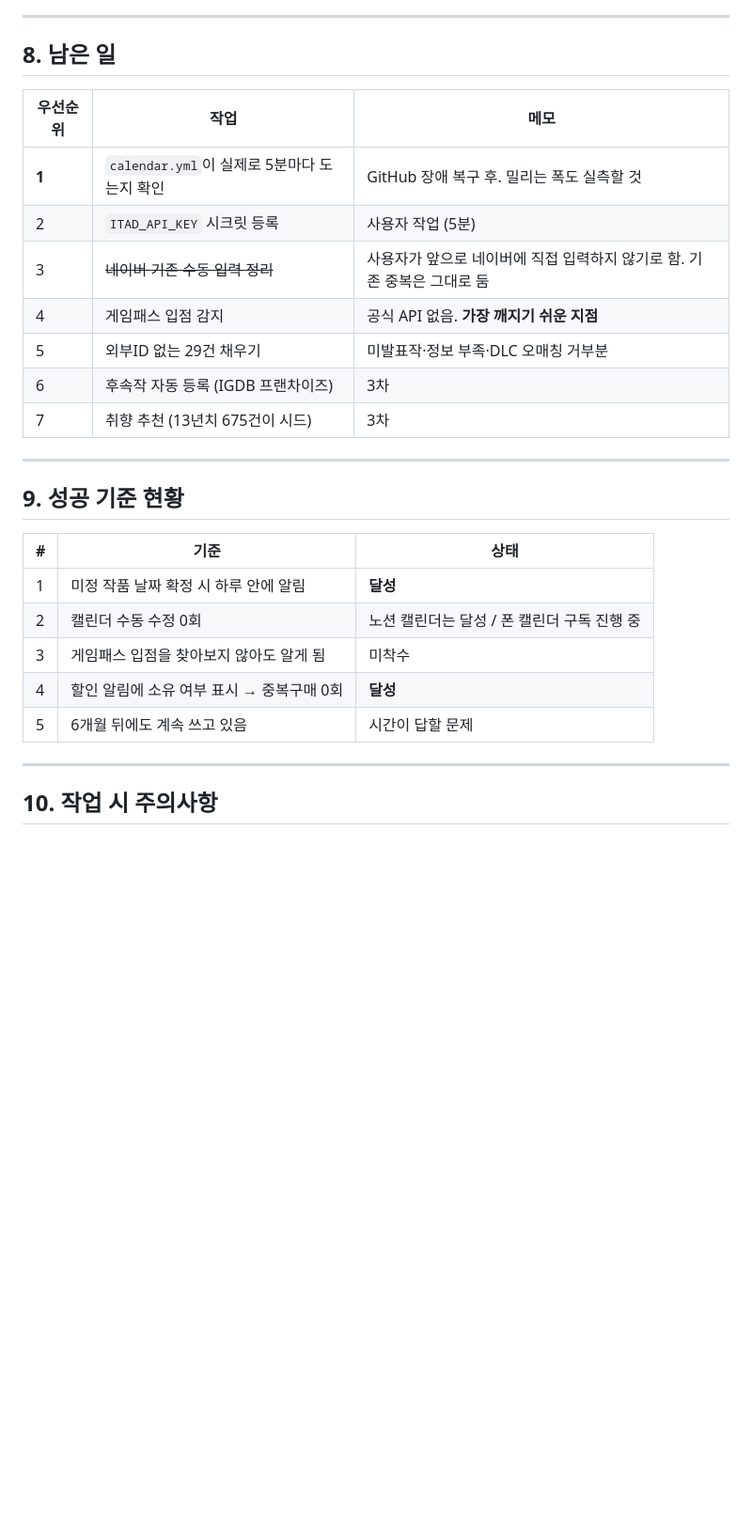
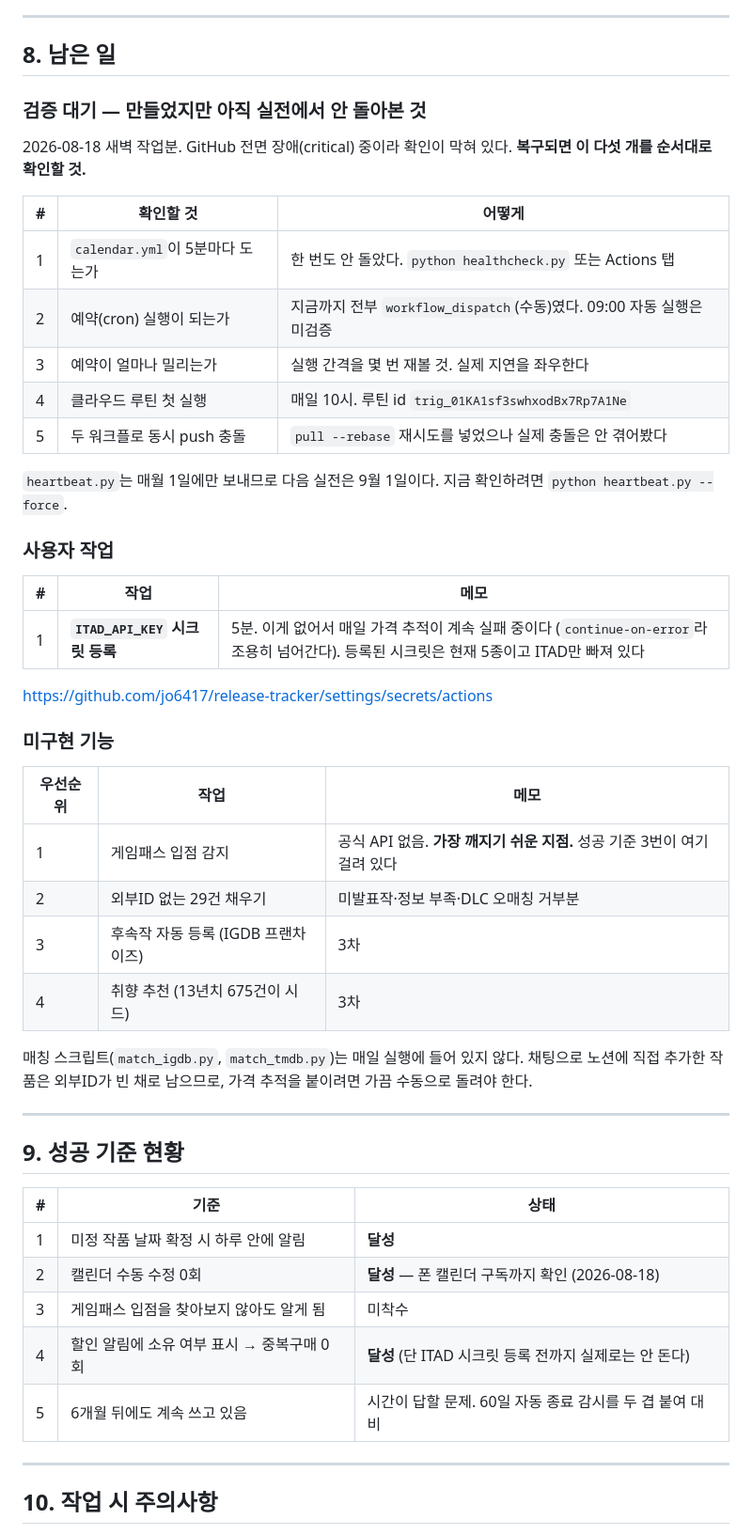
Before and after one commit to jo6417/release-tracker, a Markdown page: HANDOFF.md, the part around the change. Shown at 94% size. Drawn GitHub-style; blank space fills up the shorter version.

Commit message:
HANDOFF 8·9절 갱신 — 검증 대기 항목 분리
'남은 일'에 만들어놓고 못 돌려본 것과 미구현 기능이 섞여 있어 갈랐다.
GitHub 장애 복구 후 확인할 다섯 가지를 순서대로 정리했다.
성공 기준 2번(캘린더 수동 수정 0회)은 폰 구독 확인으로 달성 처리.

Co-Authored-By: Claude Opus 5 <noreply@anthropic.com>

```diff
--- a/HANDOFF.md
+++ b/HANDOFF.md
@@ -216,15 +216,42 @@ TMDB는 한글 검색이 되지만 띄어쓰기를 요구한다 (`맨오브스
 
 ## 8. 남은 일
 
+### 검증 대기 — 만들었지만 아직 실전에서 안 돌아본 것
+
+2026-08-18 새벽 작업분. GitHub 전면 장애(critical) 중이라 확인이 막혀 있다.
+**복구되면 이 다섯 개를 순서대로 확인할 것.**
+
+| # | 확인할 것 | 어떻게 |
+|---|---|---|
+| 1 | `calendar.yml`이 5분마다 도는가 | 한 번도 안 돌았다. `python healthcheck.py` 또는 Actions 탭 |
+| 2 | 예약(cron) 실행이 되는가 | 지금까지 전부 `workflow_dispatch`(수동)였다. 09:00 자동 실행은 미검증 |
+| 3 | 예약이 얼마나 밀리는가 | 실행 간격을 몇 번 재볼 것. 실제 지연을 좌우한다 |
+| 4 | 클라우드 루틴 첫 실행 | 매일 10시. 루틴 id `trig_01KA1sf3swhxodBx7Rp7A1Ne` |
+| 5 | 두 워크플로 동시 push 충돌 | `pull --rebase` 재시도를 넣었으나 실제 충돌은 안 겪어봤다 |
+
+`heartbeat.py`는 매월 1일에만 보내므로 다음 실전은 9월 1일이다.
+지금 확인하려면 `python heartbeat.py --force`.
+
+### 사용자 작업
+
+| # | 작업 | 메모 |
+|---|---|---|
+| 1 | **`ITAD_API_KEY` 시크릿 등록** | 5분. 이게 없어서 매일 가격 추적이 계속 실패 중이다 (`continue-on-error`라 조용히 넘어간다). 등록된 시크릿은 현재 5종이고 ITAD만 빠져 있다 |
+
+https://github.com/jo6417/release-tracker/settings/secrets/actions
+
+### 미구현 기능
+
 | 우선순위 | 작업 | 메모 |
 |---|---|---|
-| **1** | `calendar.yml`이 실제로 5분마다 도는지 확인 | GitHub 장애 복구 후. 밀리는 폭도 실측할 것 |
-| 2 | `ITAD_API_KEY` 시크릿 등록 | 사용자 작업 (5분) |
-| 3 | ~~네이버 기존 수동 입력 정리~~ | 사용자가 앞으로 네이버에 직접 입력하지 않기로 함. 기존 중복은 그대로 둠 |
-| 4 | 게임패스 입점 감지 | 공식 API 없음. **가장 깨지기 쉬운 지점** |
-| 5 | 외부ID 없는 29건 채우기 | 미발표작·정보 부족·DLC 오매칭 거부분 |
-| 6 | 후속작 자동 등록 (IGDB 프랜차이즈) | 3차 |
-| 7 | 취향 추천 (13년치 675건이 시드) | 3차 |
+| 1 | 게임패스 입점 감지 | 공식 API 없음. **가장 깨지기 쉬운 지점.** 성공 기준 3번이 여기 걸려 있다 |
+| 2 | 외부ID 없는 29건 채우기 | 미발표작·정보 부족·DLC 오매칭 거부분 |
+| 3 | 후속작 자동 등록 (IGDB 프랜차이즈) | 3차 |
+| 4 | 취향 추천 (13년치 675건이 시드) | 3차 |
+
+매칭 스크립트(`match_igdb.py`, `match_tmdb.py`)는 매일 실행에 들어 있지 않다.
+채팅으로 노션에 직접 추가한 작품은 외부ID가 빈 채로 남으므로,
+가격 추적을 붙이려면 가끔 수동으로 돌려야 한다.
 
 ---
 
@@ -233,10 +260,10 @@ TMDB는 한글 검색이 되지만 띄어쓰기를 요구한다 (`맨오브스
 | # | 기준 | 상태 |
 |---|---|---|
 | 1 | 미정 작품 날짜 확정 시 하루 안에 알림 | **달성** |
-| 2 | 캘린더 수동 수정 0회 | 노션 캘린더는 달성 / 폰 캘린더 구독 진행 중 |
+| 2 | 캘린더 수동 수정 0회 | **달성** — 폰 캘린더 구독까지 확인 (2026-08-18) |
 | 3 | 게임패스 입점을 찾아보지 않아도 알게 됨 | 미착수 |
-| 4 | 할인 알림에 소유 여부 표시 → 중복구매 0회 | **달성** |
-| 5 | 6개월 뒤에도 계속 쓰고 있음 | 시간이 답할 문제 |
+| 4 | 할인 알림에 소유 여부 표시 → 중복구매 0회 | **달성** (단 ITAD 시크릿 등록 전까지 실제로는 안 돈다) |
+| 5 | 6개월 뒤에도 계속 쓰고 있음 | 시간이 답할 문제. 60일 자동 종료 감시를 두 겹 붙여 대비 |
 
 ---
 
```
